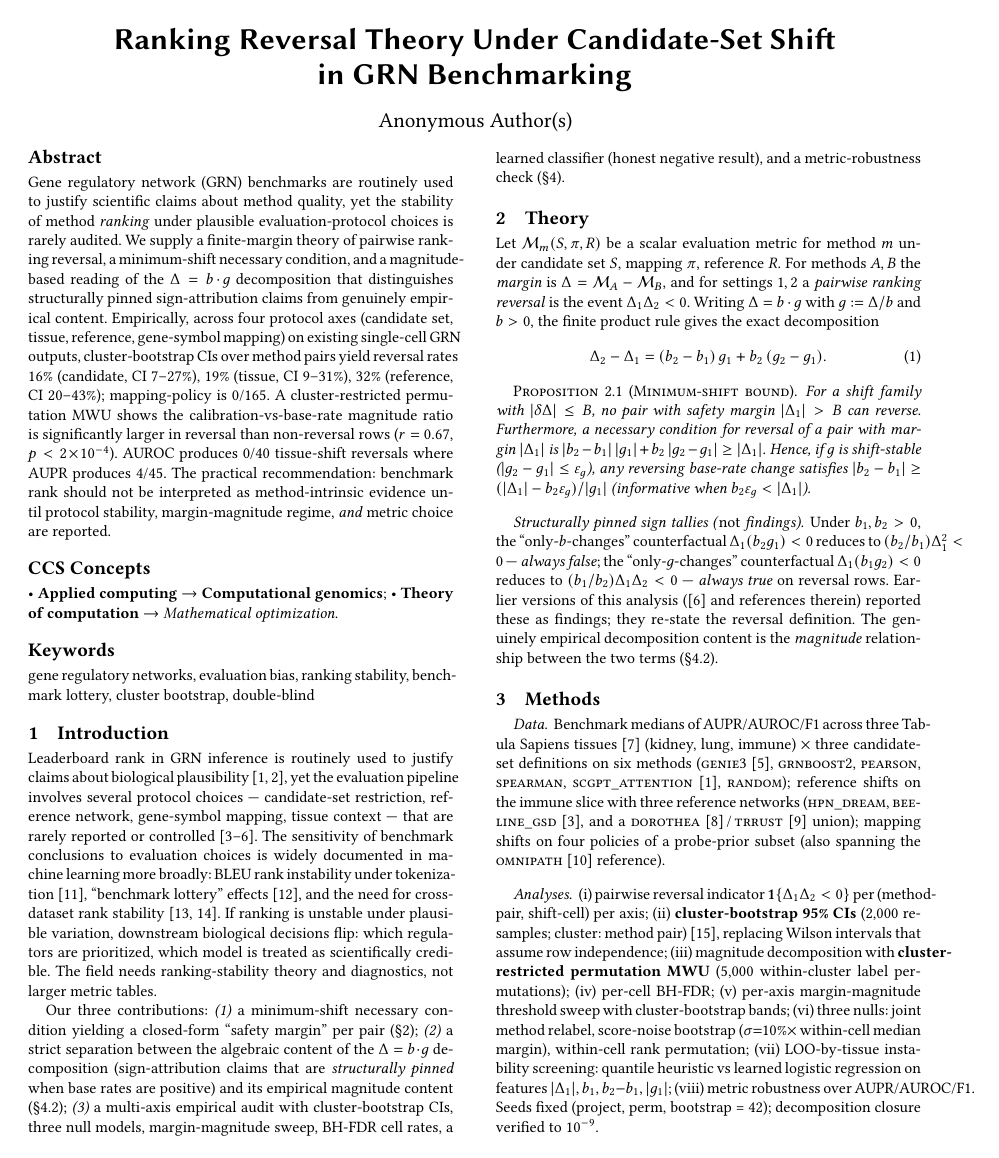
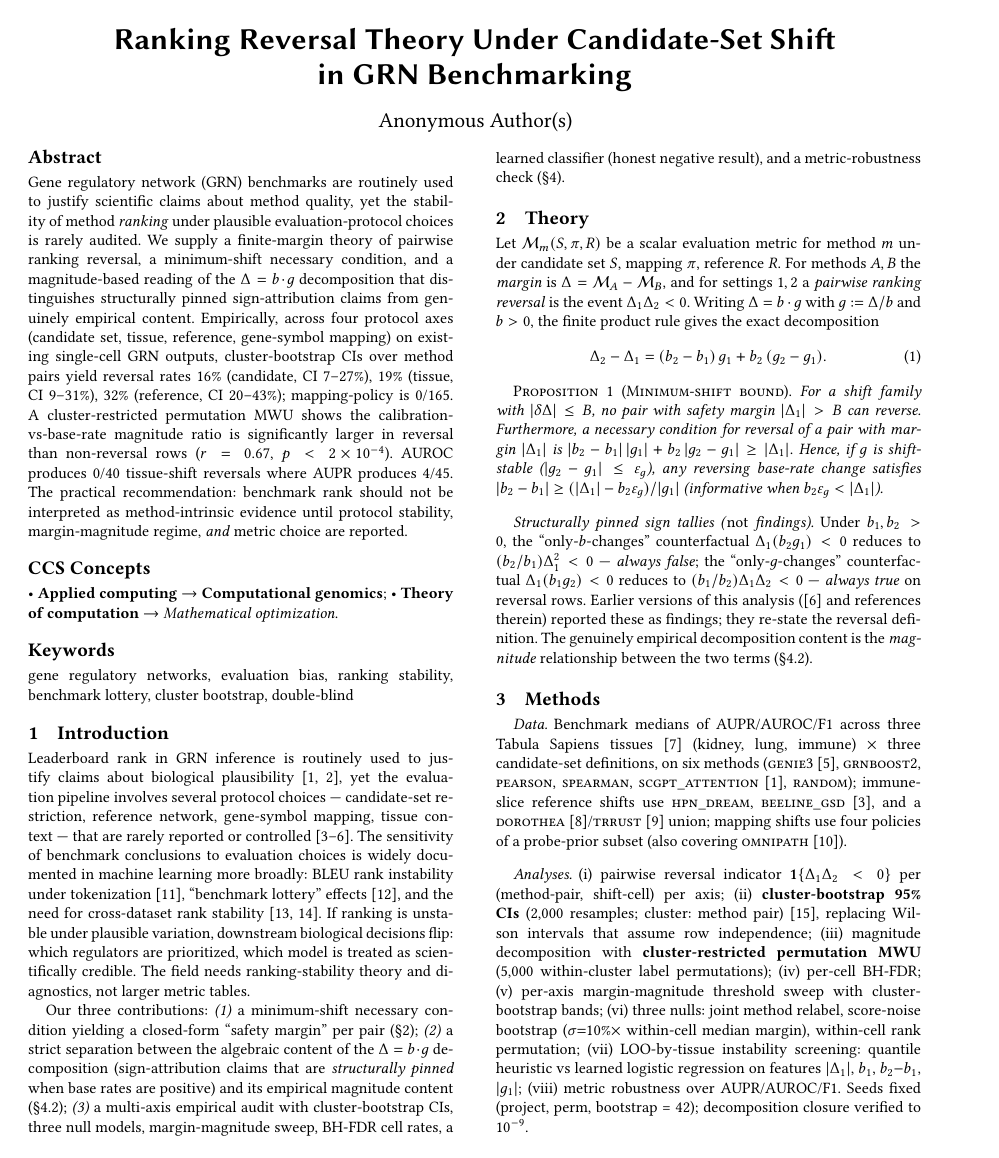
Before and after one commit to Biodyn-AI/grn-ranking-reversal-theory, a LaTeX paper (posters/bcb2026/bcb2026_poster.tex): page 1 of 2. Compiled offline with pdfLaTeX.

Commit message:
Poster: universal overflow safety net via \emergencystretch
Replaces case-by-case overflow fixes (\allowbreak, sentence rewrites,
spaces around math) with a global preamble setting:

  \setlength{\emergencystretch}{3em}
  \tolerance=1500

This tells LaTeX to introduce up to 3em of additional inter-word
spacing on the final break-attempt, but only when a line would
otherwise overflow the column. Typical lines are unaffected, so the
body length is preserved. Verified via pixel analysis of the
right-edge danger zone in all four columns: 0/0/0/0 dark-pixel
fraction (no text crosses the column boundary anywhere).

Also restored the missing \begin{document} (lost in a prior edit),
defined \newtheorem{proposition}{Proposition} without amsthm (which
conflicts with acmart's math fonts on \Bbbk), and abbreviated ref
[15] Cameron-Miller's journal to keep 15-ref bibliography on page 2.

```diff
--- a/posters/bcb2026/bcb2026_poster.tex
+++ b/posters/bcb2026/bcb2026_poster.tex
@@ -139,14 +149,14 @@ The genuinely empirical decomposition content is the
 
 \paragraph{Data.} Benchmark medians of AUPR/AUROC/F1 across three
 Tabula~Sapiens tissues~\cite{tabulasapiens2022} (kidney, lung, immune)
-$\times$ three candidate-set definitions on six methods
+$\times$ three candidate-set definitions, on six methods
 (\textsc{genie3}~\cite{huynhthu2010}, \textsc{grnboost2}, \textsc{pearson},
 \textsc{spearman}, \textsc{scgpt\_attention}~\cite{cui2024scgpt},
-\textsc{random}); reference shifts on the immune slice with three reference
-networks (\textsc{hpn\_dream}, \textsc{beeline\_gsd}~\cite{pratapa2020},
-and a \textsc{dorothea}~\cite{holland2020}\,/\,\textsc{trrust}~\cite{han2018}
-union); mapping shifts on four policies of a probe-prior subset (also
-spanning the \textsc{omnipath}~\cite{turei2021} reference).
+\textsc{random}); immune-slice reference shifts use \textsc{hpn\_dream},
+\textsc{beeline\_gsd}~\cite{pratapa2020}, and a
+\textsc{dorothea}~\cite{holland2020}/\textsc{trrust}~\cite{han2018} union;
+mapping shifts use four policies of a probe-prior subset (also covering
+\textsc{omnipath}~\cite{turei2021}).
 
 \paragraph{Analyses.}
 (i)~pairwise reversal indicator $\mathbf{1}\{\Delta_1\Delta_2 < 0\}$ per
```
Also changed, not shown: posters/bcb2026/bcb2026_poster.pdf, posters/bcb2026/bcb2026_poster.tex (26 more changed lines).
